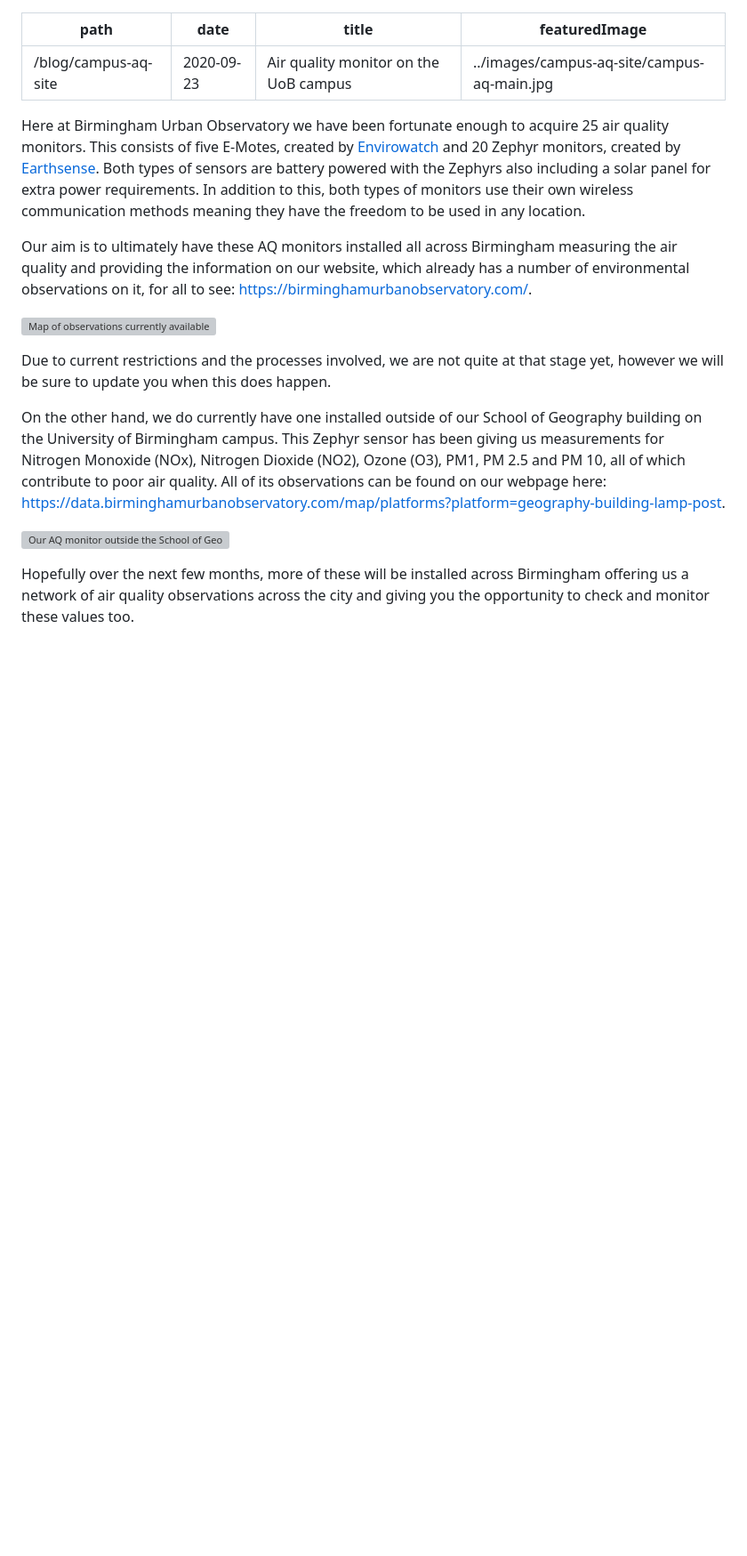
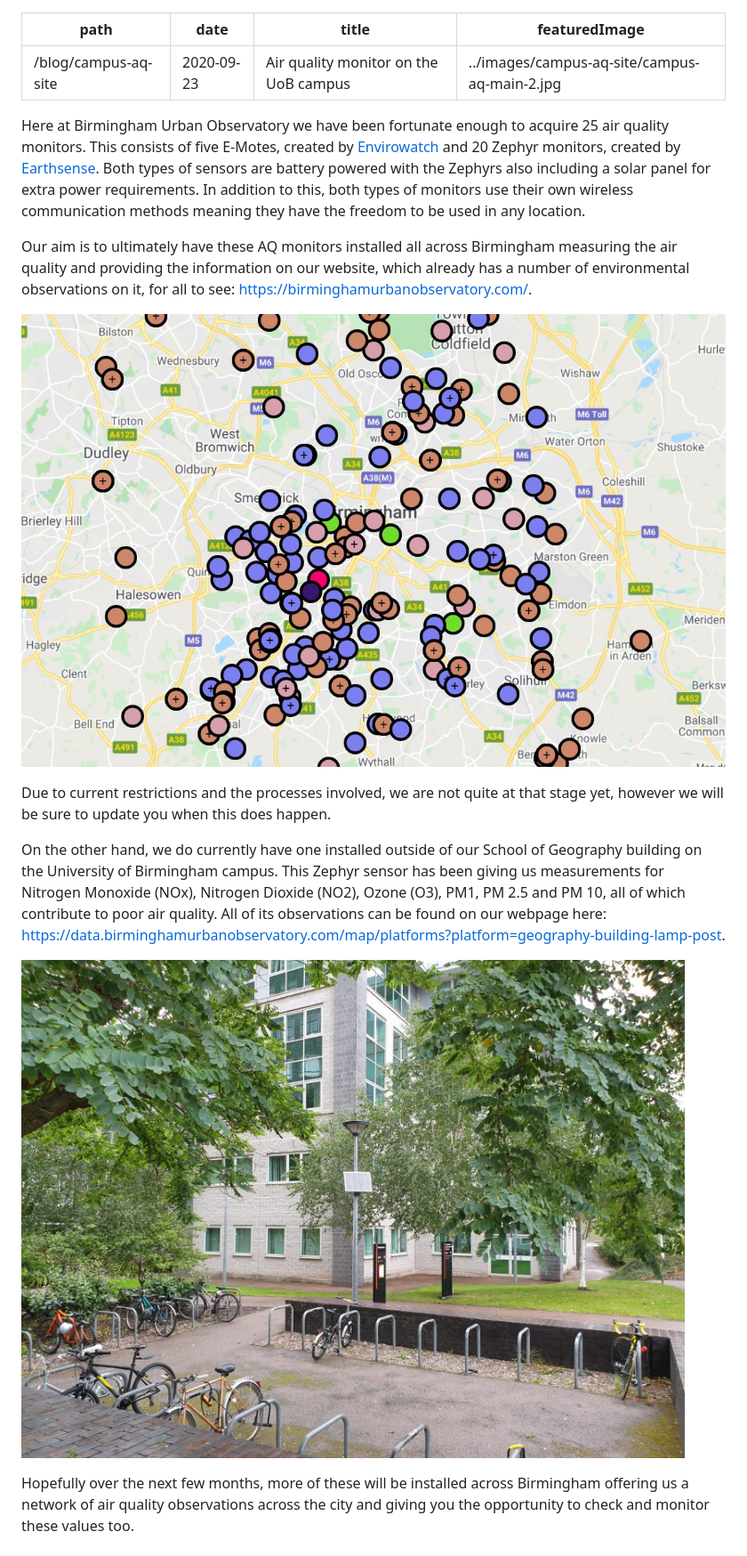
Before and after one commit to birminghamurbanobservatory/static-website, a Markdown page: src/markdown-blog-posts/campus-aq-site.md, the part around the change. Shown: that part at 89% size. Rendered like a GitHub page; pictures changed too: src/images/campus-aq-site/bham-map-2.JPG (added), src/images/campus-aq-site/campus-aq-2.jpg (added); blank space fills up the shorter version; grey boxes are pictures that could not be loaded.

Commit message:
aq blog new images

```diff
--- a/src/markdown-blog-posts/campus-aq-site.md
+++ b/src/markdown-blog-posts/campus-aq-site.md
@@ -2,7 +2,7 @@
 path: "/blog/campus-aq-site"
 date: "2020-09-23"
 title: "Air quality monitor on the UoB campus"
-featuredImage: "../images/campus-aq-site/campus-aq-main.jpg"
+featuredImage: "../images/campus-aq-site/campus-aq-main-2.jpg"
 ---
 
 Here at Birmingham Urban Observatory we have been fortunate enough to acquire 25 air quality monitors. This consists of five E-Motes, created by [Envirowatch](http://www.envirowatch.ltd.uk/e-mote/) and 20 Zephyr monitors, created by [Earthsense](https://www.earthsense.co.uk/zephyr). Both types of sensors are battery powered with the Zephyrs also including a solar panel for extra power requirements. In addition to this, both types of monitors use their own wireless communication methods meaning they have the freedom to be used in any location.
@@ -10,13 +10,13 @@ Here at Birmingham Urban Observatory we have been fortunate enough to acquire 25
 
 Our aim is to ultimately have these AQ monitors installed all across Birmingham measuring the air quality and providing the information on our website, which already has a number of environmental observations on it, for all to see: https://birminghamurbanobservatory.com/.
 
-![Map of observations currently available on the Birmingham Urban Observatory site](../images/campus-aq-site/bham-map.JPG)
+![Map of observations currently available on the Birmingham Urban Observatory site](../images/campus-aq-site/bham-map-2.JPG)
 
 Due to current restrictions and the processes involved, we are not quite at that stage yet, however we will be sure to update you when this does happen.
 
 On the other hand, we do currently have one installed outside of our School of Geography building on the University of Birmingham campus. This Zephyr sensor has been giving us measurements for Nitrogen Monoxide (NOx), Nitrogen Dioxide (NO2), Ozone (O3), PM1, PM 2.5 and PM 10, all of which contribute to poor air quality. All of its observations can be found on our webpage here: https://data.birminghamurbanobservatory.com/map/platforms?platform=geography-building-lamp-post.
 
 
-![Our AQ monitor outside the School of Geography building](../images/campus-aq-site/campus-aq.jpg)
+![Our AQ monitor outside the School of Geography building](../images/campus-aq-site/campus-aq-2.jpg)
 
 Hopefully over the next few months, more of these will be installed across Birmingham offering us a network of air quality observations across the city and giving you the opportunity to check and monitor these values too.
```
Also changed, not shown: src/images/campus-aq-site/campus-aq-main-2.jpg (added).
